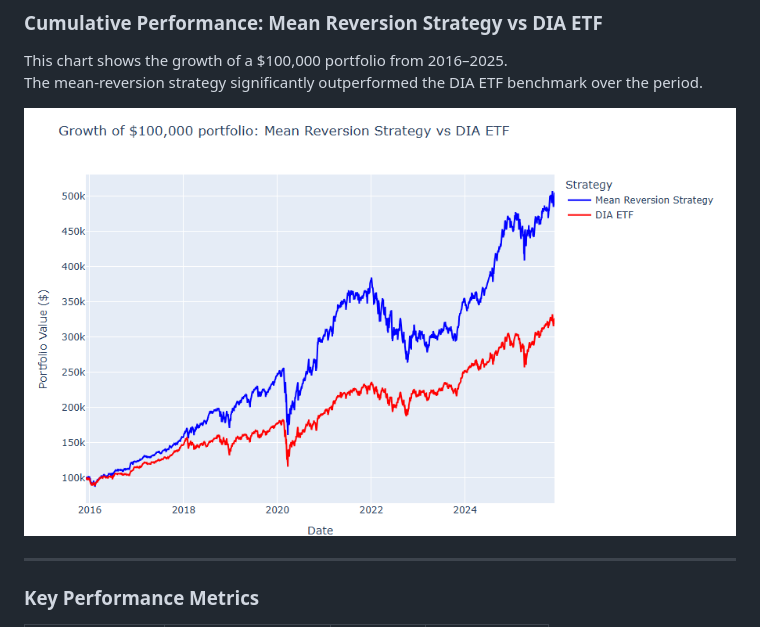
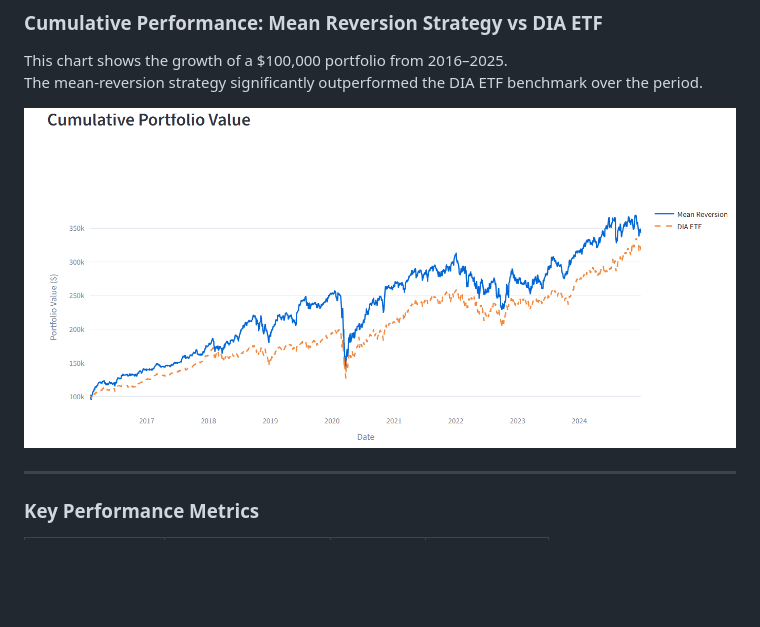
Before and after one commit to CL0110/stock_mean_reversion_backtesting, a Markdown page: README.md, the part around the change. Drawn GitHub-style; blank space fills up the shorter version.

```diff
--- a/README.md
+++ b/README.md
@@ -54,7 +54,7 @@ stock_mean_reversion_backtesting/
 This chart shows the growth of a $100,000 portfolio from 2016–2025.
 The mean‑reversion strategy significantly outperformed the DIA ETF benchmark over the period.
 
-![Cumulative Performance Chart](docs/backtesting/backtesting-results.png)
+![Cumulative Performance Chart](docs/backtesting/backtesting-results_v2.png)
 
 ---
 
```
